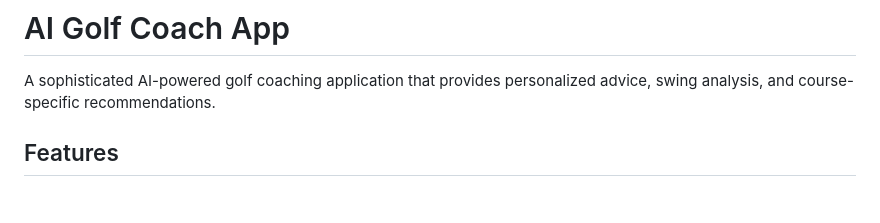
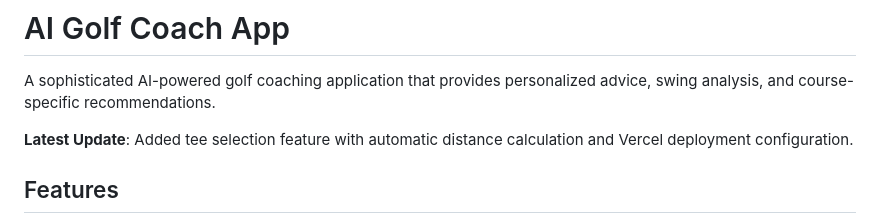
Before and after one commit to pytomb/WrightNow_ultra, a Markdown page: README.md, the part around the change. GitHub-like rendering; blank space fills up the shorter version.

Commit message:
Force Vercel redeploy with updated README
- Updated README with latest features
- This should trigger Vercel to redeploy with vercel.json config

🤖 Generated with Claude Code

Co-Authored-By: Claude <noreply@anthropic.com>

```diff
--- a/README.md
+++ b/README.md
@@ -1,6 +1,8 @@
 # AI Golf Coach App
 
 A sophisticated AI-powered golf coaching application that provides personalized advice, swing analysis, and course-specific recommendations.
+
+**Latest Update**: Added tee selection feature with automatic distance calculation and Vercel deployment configuration.
 
 ## Features
 
```
